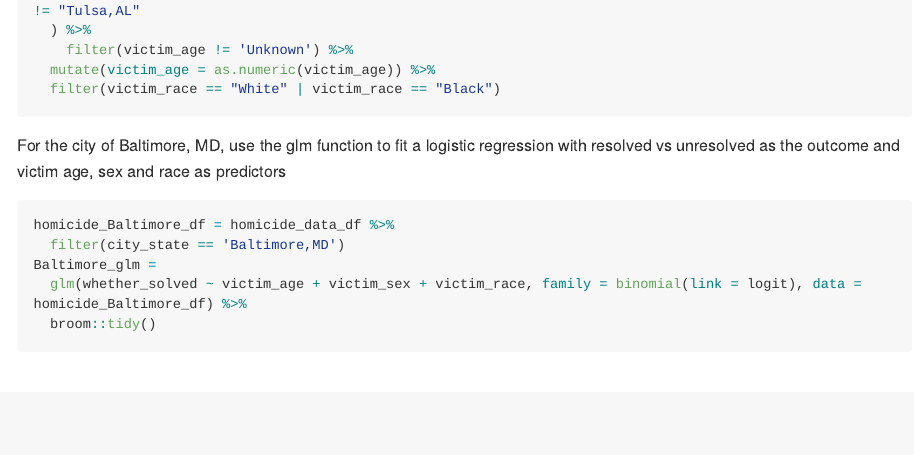
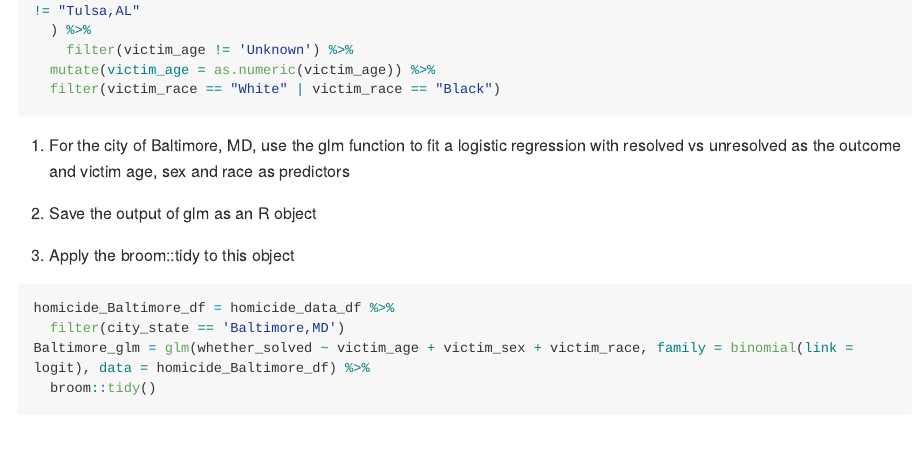
Before and after one commit to ZuoqiaoCui/P8105_hw6_zc2610, an R Markdown document (p8105_hw6_zc2610.Rmd): the page in a window 1100 px wide, from 1820 px down. The pictures show the output file p8105_hw6_zc2610.md that the author committed with the source, drawn offline in the style of GitHub; long lines of code are wrapped.

Commit message:
1. For the city of Baltimore, MD, use the glm function to fit a logistic regression with resolved vs unresolved as the outcome and victim age, sex and race as predictors
2. Save the output of glm as an R object

3. Apply the broom::tidy to this object

````diff
--- a/p8105_hw6_zc2610.Rmd
+++ b/p8105_hw6_zc2610.Rmd
@@ -54,13 +54,16 @@ filter(
   filter(victim_race == "White" | victim_race == "Black")
 ```
 
-For the city of Baltimore, MD, use the glm function to fit a logistic regression with resolved vs unresolved as the outcome and victim age, sex and race as predictors
+1. For the city of Baltimore, MD, use the glm function to fit a logistic regression with resolved vs unresolved as the outcome and victim age, sex and race as predictors
+
+2. Save the output of glm as an R object
+
+3. Apply the broom::tidy to this object
 
 ```{r}
 homicide_Baltimore_df = homicide_data_df %>%
   filter(city_state == 'Baltimore,MD')
-Baltimore_glm =
-  glm(whether_solved ~ victim_age + victim_sex + victim_race, family = binomial(link = logit), data = homicide_Baltimore_df) %>%
+Baltimore_glm = glm(whether_solved ~ victim_age + victim_sex + victim_race, family = binomial(link = logit), data = homicide_Baltimore_df) %>%
   broom::tidy()
 ```
 # Problem 3
````
Also changed, not shown: p8105_hw6_zc2610.md.
